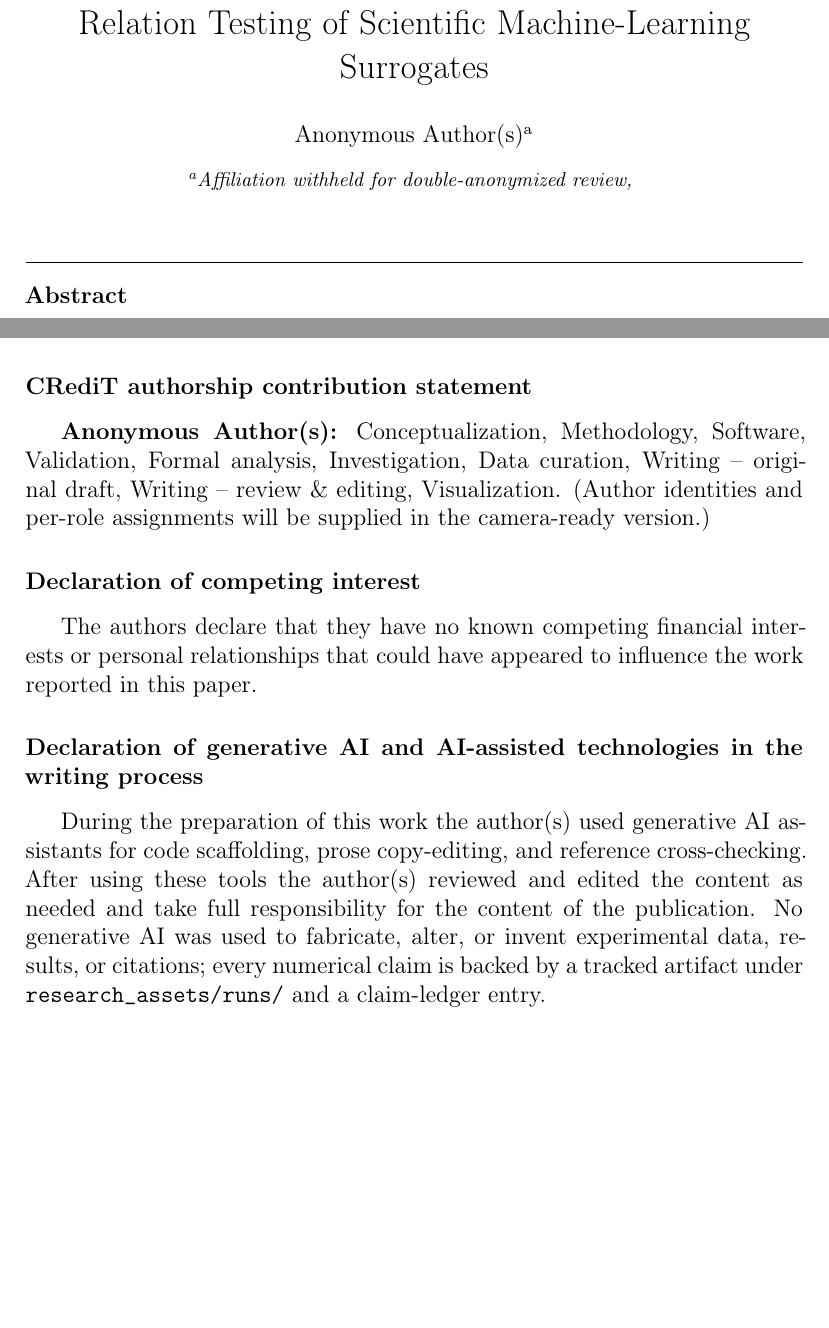
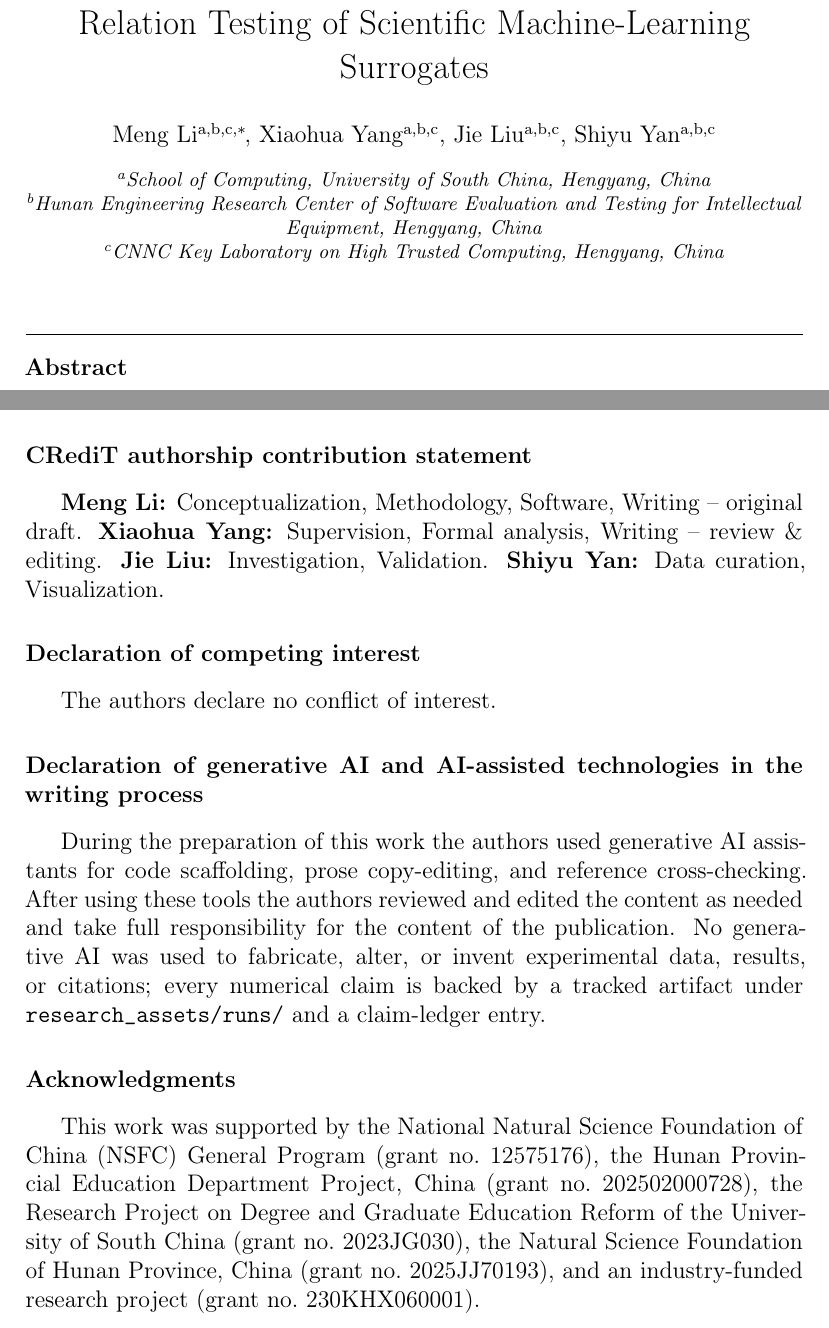
Before and after one commit to meng004/Domain-Validity-Gated-MR-for-SciML, a LaTeX paper (paper/ist-submission/main.tex): two parts of pages 2 and 36 of 42 before the commit and two parts of pages 2 and 36 of 43 after it, joined at a grey line, cut so that both start at the same text, the shorter picture padded with empty space. Compiled offline with pdfLaTeX.

Commit message:
De-anonymize front matter and add Acknowledgments per NOETHER source
Pull the author block, affiliations, CRediT role assignments, competing-
interest declaration, and Acknowledgments from the NOETHER arXiv PDF the
user supplied:

- Authors: Meng Li (corresponding, mlemon@usc.edu.cn), Xiaohua Yang
  (xiaohua1963@foxmail.com), Jie Liu, Shiyu Yan.
- Three shared affiliations: School of Computing, University of South China;
  Hunan Engineering Research Center of Software Evaluation and Testing for
  Intellectual Equipment; CNNC Key Laboratory on High Trusted Computing.
- CRediT: Meng Li - Conceptualization/Methodology/Software/Writing-original
  draft; Xiaohua Yang - Supervision/Formal analysis/Writing-review & editing;
  Jie Liu - Investigation/Validation; Shiyu Yan - Data curation/Visualization.
- Competing-interest declaration tightened to match NOETHER wording.
- New Acknowledgments section with the five funding grants verbatim from
  the NOETHER PDF (NSFC 12575176, Hunan Education 202502000728, USC
  Graduate Reform 2023JG030, Hunan NSF 2025JJ70193, industry 230KHX060001).
- GenAI usage declaration kept as-is; Data availability statement de-
  anonymized.

```diff
--- a/paper/ist-submission/main.tex
+++ b/paper/ist-submission/main.tex
@@ -23,12 +23,19 @@
 
 \title{A Domain-Validity-Gated Workflow for Metamorphic Relation Testing of Scientific Machine-Learning Surrogates}
 
-% Double-anonymized submission: author identity and affiliation are intentionally
-% withheld for review and will be added in the camera-ready version.
-\author[inst1]{Anonymous Author(s)}
-\affiliation[inst1]{
-  organization={Affiliation withheld for double-anonymized review},
-}
+\author[inst1,inst2,inst3]{Meng Li\corref{cor1}}
+\ead{mlemon@usc.edu.cn}
+\author[inst1,inst2,inst3]{Xiaohua Yang}
+\ead{xiaohua1963@foxmail.com}
+\author[inst1,inst2,inst3]{Jie Liu}
+\author[inst1,inst2,inst3]{Shiyu Yan}
+\cortext[cor1]{Corresponding author.}
+\affiliation[inst1]{organization={School of Computing, University of South China},
+  city={Hengyang}, country={China}}
+\affiliation[inst2]{organization={Hunan Engineering Research Center of Software Evaluation and Testing for Intellectual Equipment},
+  city={Hengyang}, country={China}}
+\affiliation[inst3]{organization={CNNC Key Laboratory on High Trusted Computing},
+  city={Hengyang}, country={China}}
 
 \begin{abstract}
 \textbf{Context:}
@@ -633,12 +640,15 @@ In that sense the workflow is aimed at producing, over many controlled transform
 This paper presents domain-validity-gated MR identification as an auditable oracle-free testing workflow for MeshGraphNets-family cylinder-flow surrogates. The current evidence supports the scoped within-SUT pilots of Section~\ref{subsec:within-sut-pilot} (node-permutation, mirror-y OOD-stress, conservation diagnostic, rollout-accuracy comparator, exact mirror-y on a symmetric admissible mesh, and seeded-fault detection over a 10-mutant catalogue), replicated across a K=6 multi-checkpoint roster of one MeshGraphNets architecture family on one dataset (Section~\ref{subsec:multicheckpoint-replication}) --- the verdicts reproduce with tight Wilson and bootstrap 95\% confidence intervals --- together with an empirical calibration of the P1 discrete-divergence operator floor that gates the admissibility predicate (slope 0.988, $R^2 = 1.000$; Section~\ref{subsec:operator-floor-sweep}), and a within-family fault-detection robustness study with severity sweeps that bound where the present MR set is structurally insensitive (Section~\ref{subsec:fault-robustness}). It does not support cross-architecture-family generalization, real-world or general fault-detection rates, baseline-superiority claims, reliability conclusions, accuracy conclusions, exact-mirror-y claims beyond the bounded results above, or absolute conservation claims. The central claim remains methodological: physically meaningful SciML MRs require explicit validity conditions, executable assets, raw evidence records, and relation-level verdicts; the K=6 replication and the operator-floor calibration are the present study's bounded evidence that the workflow's verdicts hold beyond a single checkpoint and that the admissibility-predicate gate it relies on has a measurable basis.
 
 \section*{CRediT authorship contribution statement}
-\textbf{Anonymous Author(s):} Conceptualization, Methodology, Software, Validation, Formal analysis, Investigation, Data curation, Writing -- original draft, Writing -- review \& editing, Visualization. (Author identities and per-role assignments will be supplied in the camera-ready version.)
+\textbf{Meng Li:} Conceptualization, Methodology, Software, Writing -- original draft. \textbf{Xiaohua Yang:} Supervision, Formal analysis, Writing -- review \& editing. \textbf{Jie Liu:} Investigation, Validation. \textbf{Shiyu Yan:} Data curation, Visualization.
 
 \section*{Declaration of competing interest}
-The authors declare that they have no known competing financial interests or personal relationships that could have appeared to influence the work reported in this paper.
+The authors declare no conflict of interest.
 
 \section*{Declaration of generative AI and AI-assisted technologies in the writing process}
-During the preparation of this work the author(s) used generative AI assistants for code scaffolding, prose copy-editing, and reference cross-checking. After using these tools the author(s) reviewed and edited the content as needed and take full responsibility for the content of the publication. No generative AI was used to fabricate, alter, or invent experimental data, results, or citations; every numerical claim is backed by a tracked artifact under \texttt{research\_assets/runs/} and a claim-ledger entry.
+During the preparation of this work the authors used generative AI assistants for code scaffolding, prose copy-editing, and reference cross-checking. After using these tools the authors reviewed and edited the content as needed and take full responsibility for the content of the publication. No generative AI was used to fabricate, alter, or invent experimental data, results, or citations; every numerical claim is backed by a tracked artifact under \texttt{research\_assets/runs/} and a claim-ledger entry.
+
+\section*{Acknowledgments}
+This work was supported by the National Natural Science Foundation of China (NSFC) General Program (grant no.\ 12575176), the Hunan Provincial Education Department Project, China (grant no.\ 202502000728), the Research Project on Degree and Graduate Education Reform of the University of South China (grant no.\ 2023JG030), the Natural Science Foundation of Hunan Province, China (grant no.\ 2025JJ70193), and an industry-funded research project (grant no.\ 230KHX060001).
 
 \section*{Data availability}
```
Also changed, not shown: paper/ist-submission/main.pdf, paper/ist-submission/main.tex (2 more changed lines), 1 other file.
